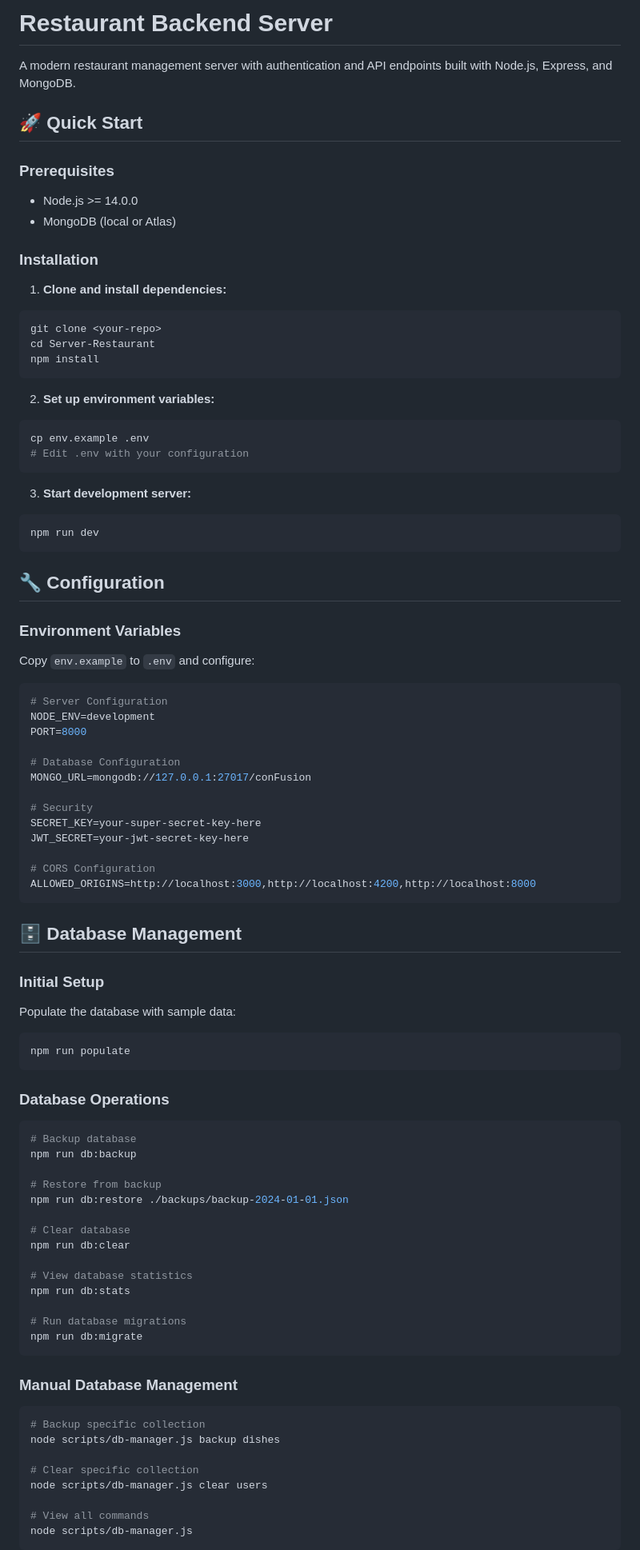
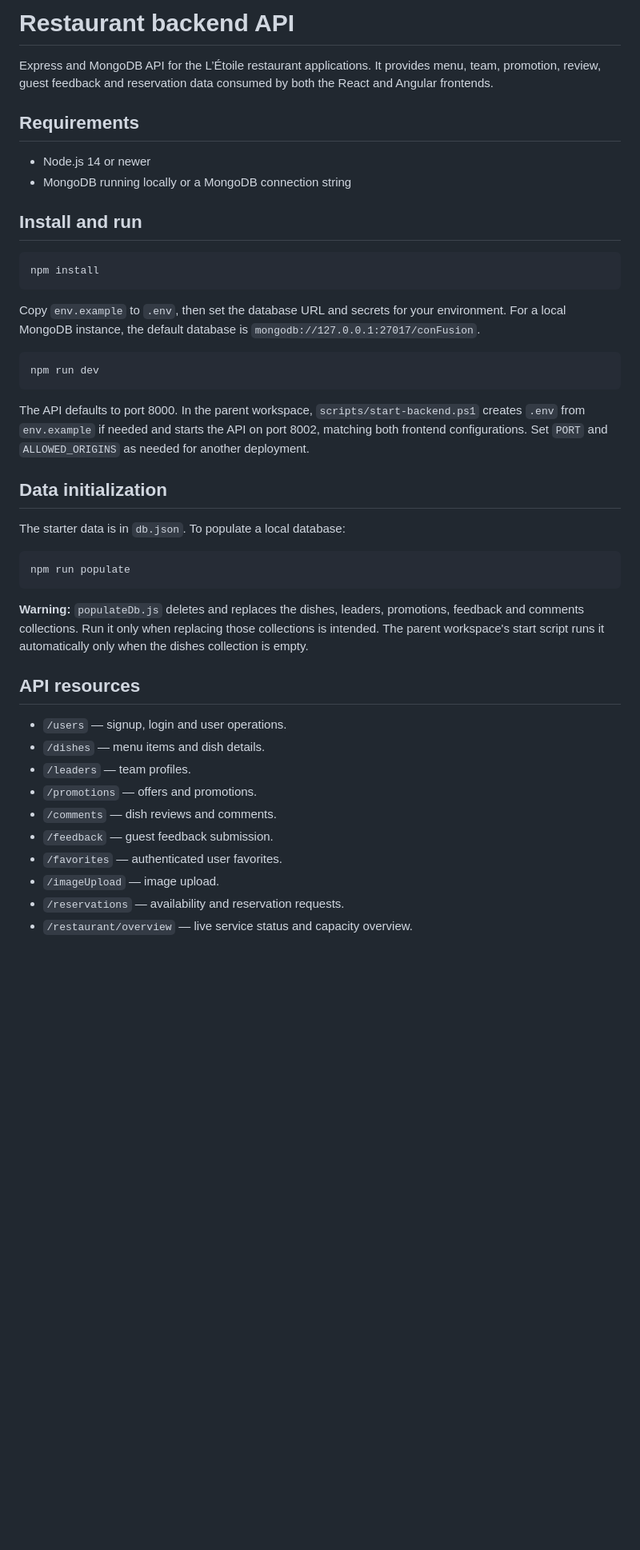
Before and after one commit to Tuhin-SnapD/Server-Restaurant, a Markdown page: README.md, the part around one of its changes. Shown at 80% size. Drawn GitHub-style; blank space fills up the shorter version.

Commit message:
docs: update backend API guide

````diff
--- a/README.md
+++ b/README.md
@@ -1,95 +1,46 @@
-# Restaurant Backend Server
+# Restaurant backend API
 
-A modern restaurant management server with authentication and API endpoints built with Node.js, Express, and MongoDB.
+Express and MongoDB API for the L’Étoile restaurant applications. It provides menu, team, promotion, review, guest feedback and reservation data consumed by both the React and Angular frontends.
 
-## 🚀 Quick Start
+## Requirements
 
-### Prerequisites
-- Node.js >= 14.0.0
-- MongoDB (local or Atlas)
+- Node.js 14 or newer
+- MongoDB running locally or a MongoDB connection string
 
-### Installation
+## Install and run
 
-1. **Clone and install dependencies:**
 ```bash
-git clone <your-repo>
-cd Server-Restaurant
 npm install
 ```
 
-2. **Set up environment variables:**
-```bash
-cp env.example .env
-# Edit .env with your configuration
-```
+Copy `env.example` to `.env`, then set the database URL and secrets for your environment. For a local MongoDB instance, the default database is `mongodb://127.0.0.1:27017/conFusion`.
 
-3. **Start development server:**
 ```bash
 npm run dev
 ```
 
-## 🔧 Configuration
+The API defaults to port 8000. In the parent workspace, `scripts/start-backend.ps1` creates `.env` from `env.example` if needed and starts the API on port 8002, matching both frontend configurations. Set `PORT` and `ALLOWED_ORIGINS` as needed for another deployment.
 
-### Environment Variables
+## Data initialization
 
-Copy `env.example` to `.env` and configure:
+The starter data is in `db.json`. To populate a local database:
 
-```env
-# Server Configuration
-NODE_ENV=development
-PORT=8000
-
-# Database Configuration
-MONGO_URL=mongodb://127.0.0.1:27017/conFusion
-
-# Security
-SECRET_KEY=your-super-secret-key-here
-JWT_SECRET=your-jwt-secret-key-here
-
-# CORS Configuration
-ALLOWED_ORIGINS=http://localhost:3000,http://localhost:4200,http://localhost:8000
-```
-
-## 🗄️ Database Management
-
-### Initial Setup
-
-Populate the database with sample data:
 ```bash
 npm run populate
 ```
 
-### Database Operations
+**Warning:** `populateDb.js` deletes and replaces the dishes, leaders, promotions, feedback and comments collections. Run it only when replacing those collections is intended. The parent workspace's start script runs it automatically only when the dishes collection is empty.
 
-```bash
-# Backup database
-npm run db:backup
+## API resources
 
-# Restore from backup
-npm run db:restore ./backups/backup-2024-01-01.json
+- `/users` — signup, login and user operations.
+- `/dishes` — menu items and dish details.
+- `/leaders` — team profiles.
+- `/promotions` — offers and promotions.
+- `/comments` — dish reviews and comments.
+- `/feedback` — guest feedback submission.
+- `/favorites` — authenticated user favorites.
+- `/imageUpload` — image upload.
+- `/reservations` — availability and reservation requests.
+- `/restaurant/overview` — live service status and capacity overview.
 
-# Clear database
-npm run db:clear
-
-# View database statistics
-npm run db:stats
-
-# Run database migrations
-npm run db:migrate
-```
-
-### Manual Database Management
-
-```bash
-# Backup specific collection
-node scripts/db-manager.js backup dishes
-
-# Clear specific collection
-node scripts/db-manager.js clear users
-
-# View all commands
-node scripts/db-manager.js
-```
-
-
-
````
Also changed, not shown: other parts of README.md (+13 -131 lines).
